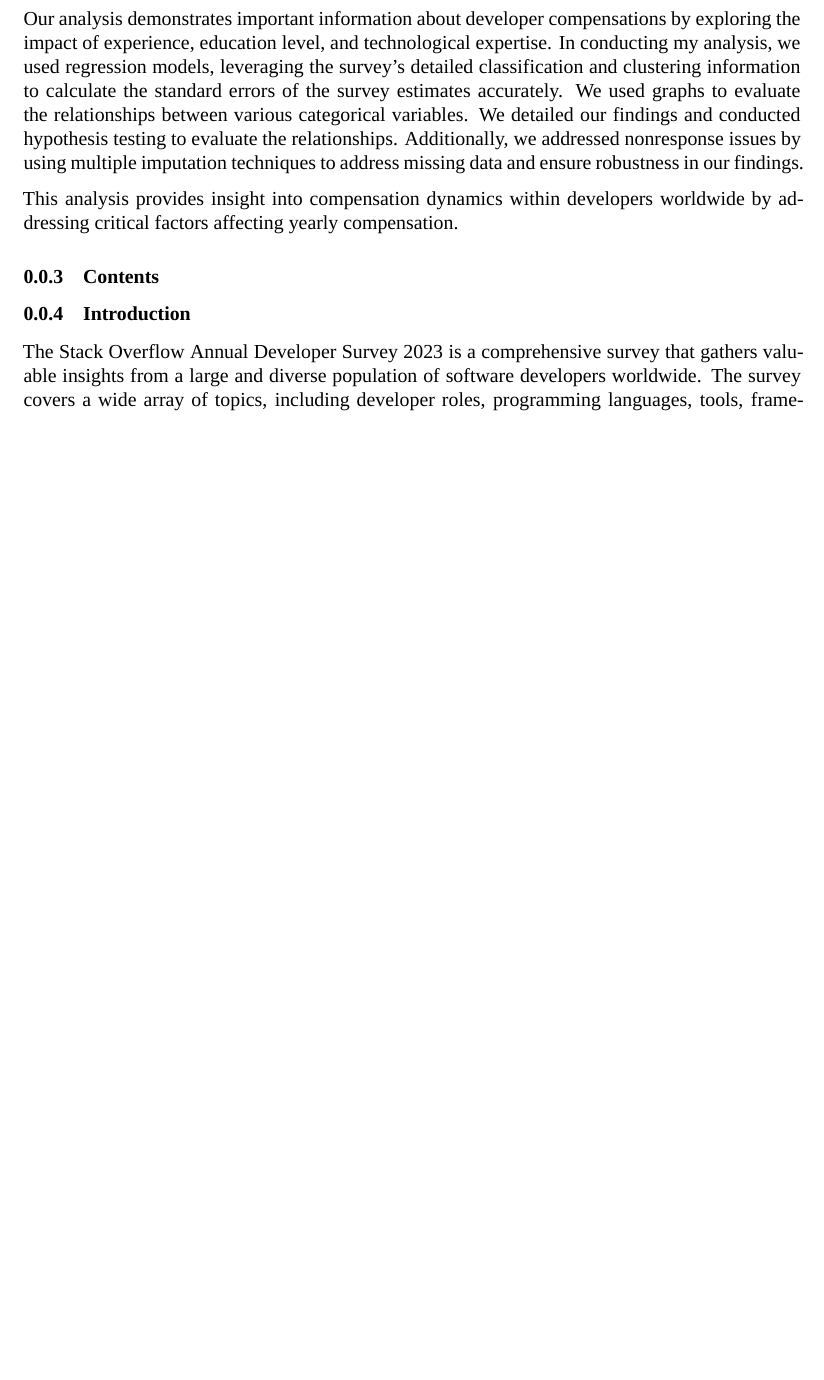
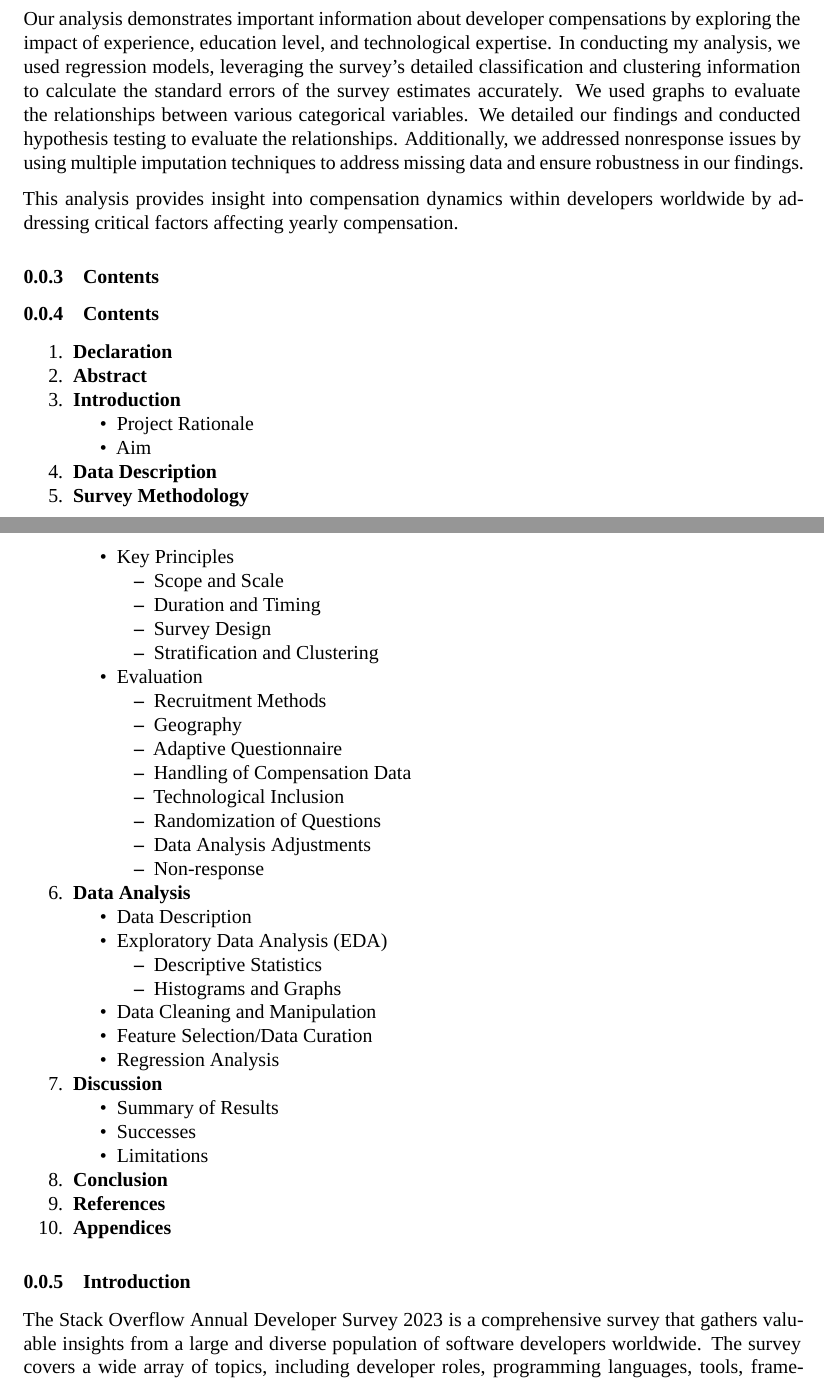
Before and after one commit to JohnBenson-macq/STAT8101_Group_Assignment, an R Markdown document (Group_Project.Rmd): part of page 1 of 9 before the commit and two parts of pages 1 and 2 of 10 after it, the two joined at a grey line, cut so that both start at the same text, the shorter picture padded with empty space. Rendered offline with R 4.5, knitr and Pandoc, then LaTeX, with nearby package versions; a font, style sheet, LaTeX package, included part or bibliography that could not be used is replaced or left out.

Commit message:
Update Group_Project.Rmd

```diff
--- a/Group_Project.Rmd
+++ b/Group_Project.Rmd
@@ -47,6 +47,44 @@ This analysis provides insight into compensation dynamics within developers worl
 
 ### Contents
 
+### Contents
+
+1. **Declaration**
+2. **Abstract**
+3. **Introduction**
+    - Project Rationale
+    - Aim
+4. **Data Description**
+5. **Survey Methodology**
+    - Key Principles
+        - Scope and Scale
+        - Duration and Timing
+        - Survey Design
+        - Stratification and Clustering
+    - Evaluation
+        - Recruitment Methods
+        - Geography
+        - Adaptive Questionnaire
+        - Handling of Compensation Data
+        - Technological Inclusion
+        - Randomization of Questions
+        - Data Analysis Adjustments
+        - Non-response
+6. **Data Analysis**
+    - Data Description
+    - Exploratory Data Analysis (EDA)
+        - Descriptive Statistics
+        - Histograms and Graphs
+    - Data Cleaning and Manipulation
+    - Feature Selection/Data Curation
+    - Regression Analysis
+7. **Discussion**
+    - Summary of Results
+    - Successes
+    - Limitations
+8. **Conclusion**
+9. **References**
+10. **Appendices**
 
 
 
```
